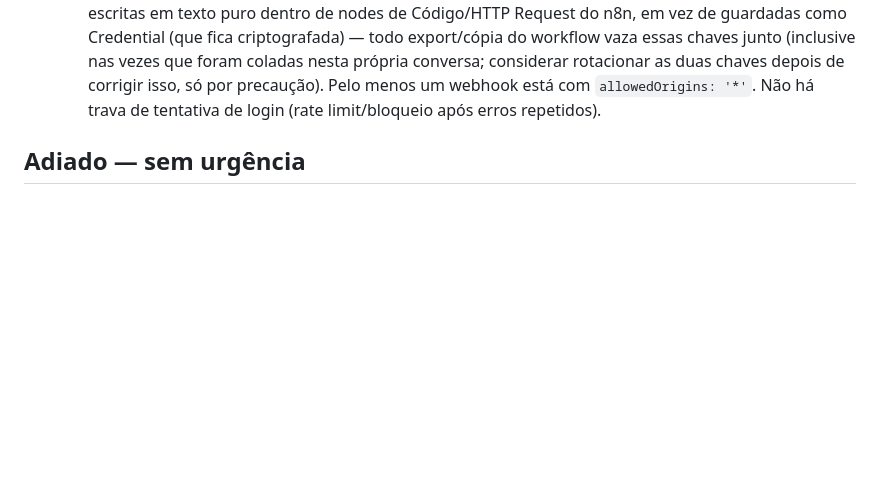
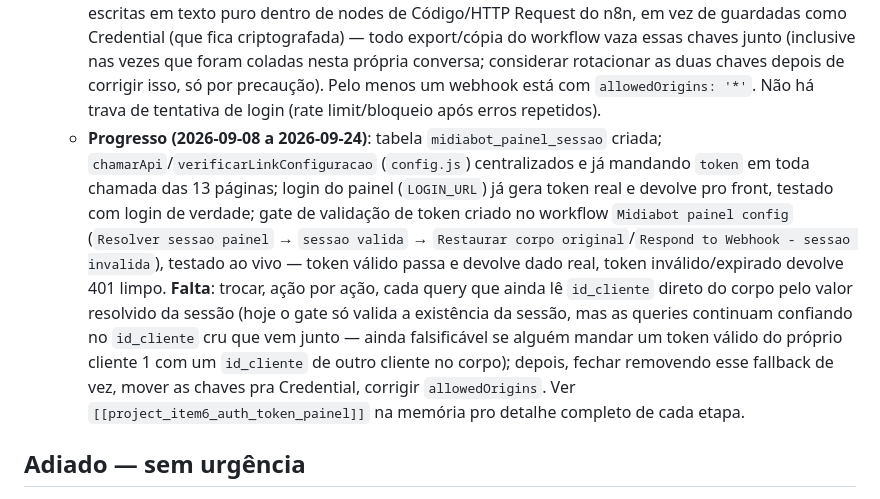
Before and after one commit to whatsappterabot-arch/midiabot, a Markdown page: PENDENCIAS.md, the part around the change. Drawn GitHub-style; blank space fills up the shorter version.

Commit message:
Registrar progresso do item 6: gate de validacao de token no ar
Passo 4 do plano de 6 etapas concluido e testado: node Resolver sessao
painel + IF sessao valida + Restaurar corpo original no workflow
Midiabot painel config. Token valido passa, invalido/expirado devolve
401. Falta o passo 5 (trocar cada query pra usar o id_cliente resolvido
da sessao em vez do id_cliente cru do corpo -- ainda falsificavel).

Co-Authored-By: Claude Sonnet 5 <noreply@anthropic.com>
Claude-Session: https://claude.ai/code/session_01MH2NhvVD7HgTigEmXcGZpe

```diff
--- a/PENDENCIAS.md
+++ b/PENDENCIAS.md
@@ -22,6 +22,7 @@ Lista organizada de próximos passos, em 2026-08-16. Itens específicos do Envio
    - **Causa raiz**: o login do painel (via Google OAuth) devolve os dados do cliente mas nunca gera um token de sessão — a página só guarda `id_cliente` no `localStorage` e manda ele cru pra sempre. Diferente do `chat.html`, que já faz certo (token real em `midiabot_midiachat_sessao`, validado a cada chamada).
    - **Escopo da correção — mexe nos dois lados**: (1) frontend, todas as páginas do painel precisam passar a guardar e mandar um token de sessão de verdade em vez de `id_cliente` puro; (2) backend, cada uma das dezenas de queries que hoje pegam `id_cliente` direto de `$('Webhook1').item.json.body.id_cliente` precisa primeiro resolver `id_cliente` a partir do token (SELECT de validação, travando por token válido e não expirado), e nunca mais confiar no valor solto do corpo. Trabalho grande e repetitivo, mas incremental — dá pra fazer ação por ação sem quebrar nada no meio do caminho.
    - **Achados relacionados, mesma varredura**: as chaves da Pusher (app secret) e da Evolution API estão escritas em texto puro dentro de nodes de Código/HTTP Request do n8n, em vez de guardadas como Credential (que fica criptografada) — todo export/cópia do workflow vaza essas chaves junto (inclusive nas vezes que foram coladas nesta própria conversa; considerar rotacionar as duas chaves depois de corrigir isso, só por precaução). Pelo menos um webhook está com `allowedOrigins: '*'`. Não há trava de tentativa de login (rate limit/bloqueio após erros repetidos).
+   - **Progresso (2026-09-08 a 2026-09-24)**: tabela `midiabot_painel_sessao` criada; `chamarApi`/`verificarLinkConfiguracao` (`config.js`) centralizados e já mandando `token` em toda chamada das 13 páginas; login do painel (`LOGIN_URL`) já gera token real e devolve pro front, testado com login de verdade; gate de validação de token criado no workflow `Midiabot painel config` (`Resolver sessao painel` → `sessao valida` → `Restaurar corpo original`/`Respond to Webhook - sessao invalida`), testado ao vivo — token válido passa e devolve dado real, token inválido/expirado devolve 401 limpo. **Falta**: trocar, ação por ação, cada query que ainda lê `id_cliente` direto do corpo pelo valor resolvido da sessão (hoje o gate só valida a existência da sessão, mas as queries continuam confiando no `id_cliente` cru que vem junto — ainda falsificável se alguém mandar um token válido do próprio cliente 1 com um `id_cliente` de outro cliente no corpo); depois, fechar removendo esse fallback de vez, mover as chaves pra Credential, corrigir `allowedOrigins`. Ver `[[project_item6_auth_token_painel]]` na memória pro detalhe completo de cada etapa.
 
 ## Adiado — sem urgência
 
```
